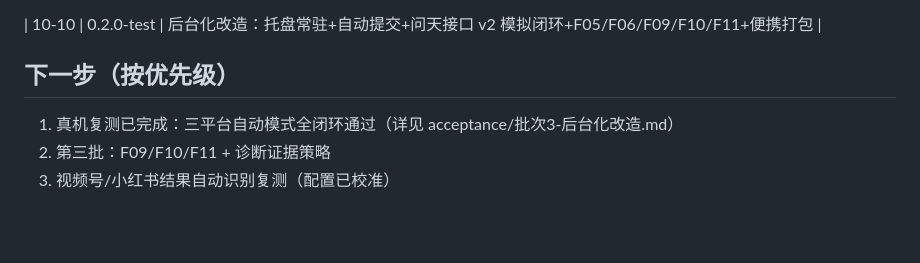
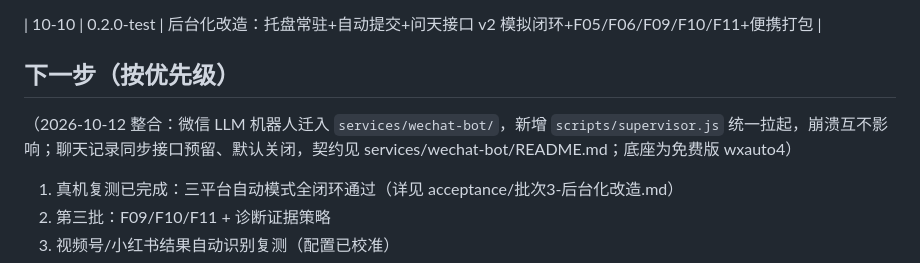
Before and after one commit to WhenHx/qianjiang-wentian-publish-assistant, a Markdown page: docs/项目进度.md, the part around the change. GitHub-like rendering; blank space fills up the shorter version.

Commit message:
docs: 进度报告补充微信机器人整合

```diff
--- a/docs/项目进度.md
+++ b/docs/项目进度.md
@@ -68,6 +68,8 @@
 
 ## 下一步（按优先级）
 
+（2026-10-12 整合：微信 LLM 机器人迁入 `services/wechat-bot/`，新增 `scripts/supervisor.js` 统一拉起，崩溃互不影响；聊天记录同步接口预留、默认关闭，契约见 services/wechat-bot/README.md；底座为免费版 wxauto4）
+
 1. 真机复测已完成：三平台自动模式全闭环通过（详见 acceptance/批次3-后台化改造.md）
 2. 第三批：F09/F10/F11 + 诊断证据策略
 3. 视频号/小红书结果自动识别复测（配置已校准）
```
